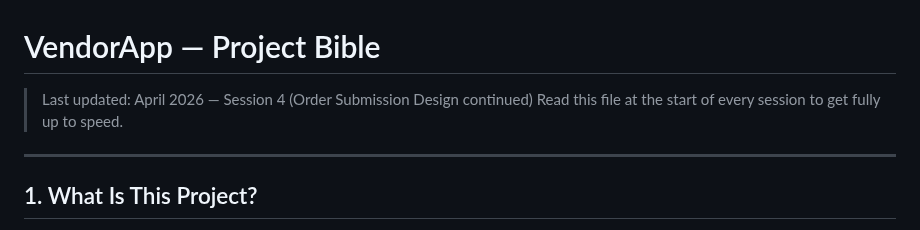
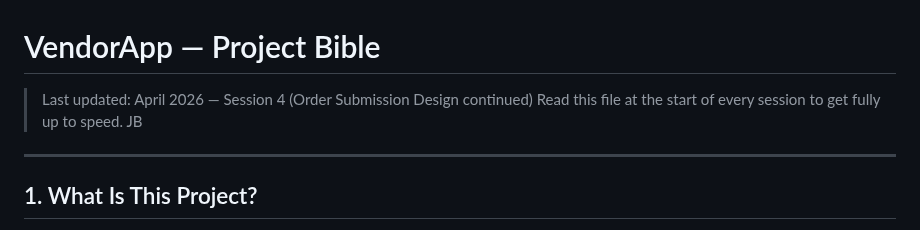
Before and after one commit to JulianBell106/lamulettipizza, a Markdown page: PROJECT.md, the part around the change. Rendered like a GitHub page.

```diff
--- a/PROJECT.md
+++ b/PROJECT.md
@@ -1,6 +1,6 @@
 # VendorApp — Project Bible
 > Last updated: April 2026 — Session 4 (Order Submission Design continued)
-> Read this file at the start of every session to get fully up to speed.
+> Read this file at the start of every session to get fully up to speed. JB
 
 ---
 
```
